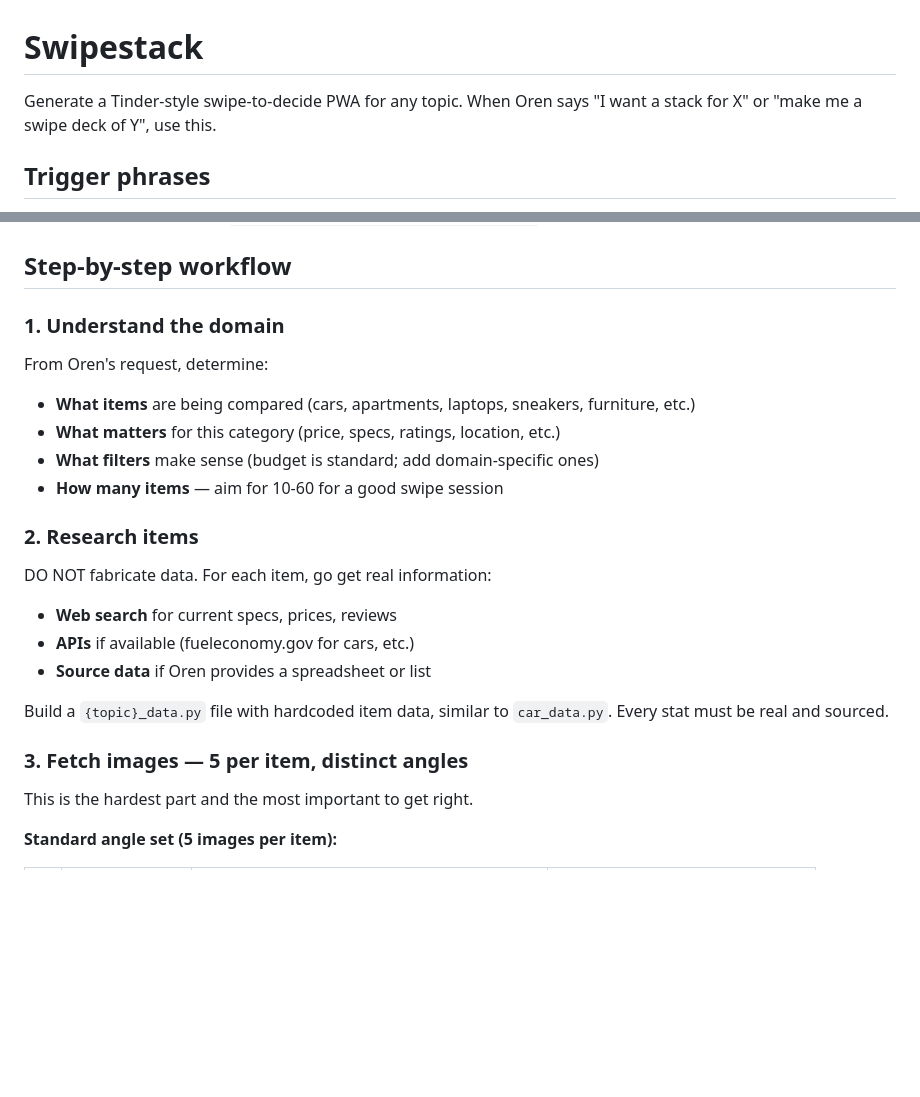
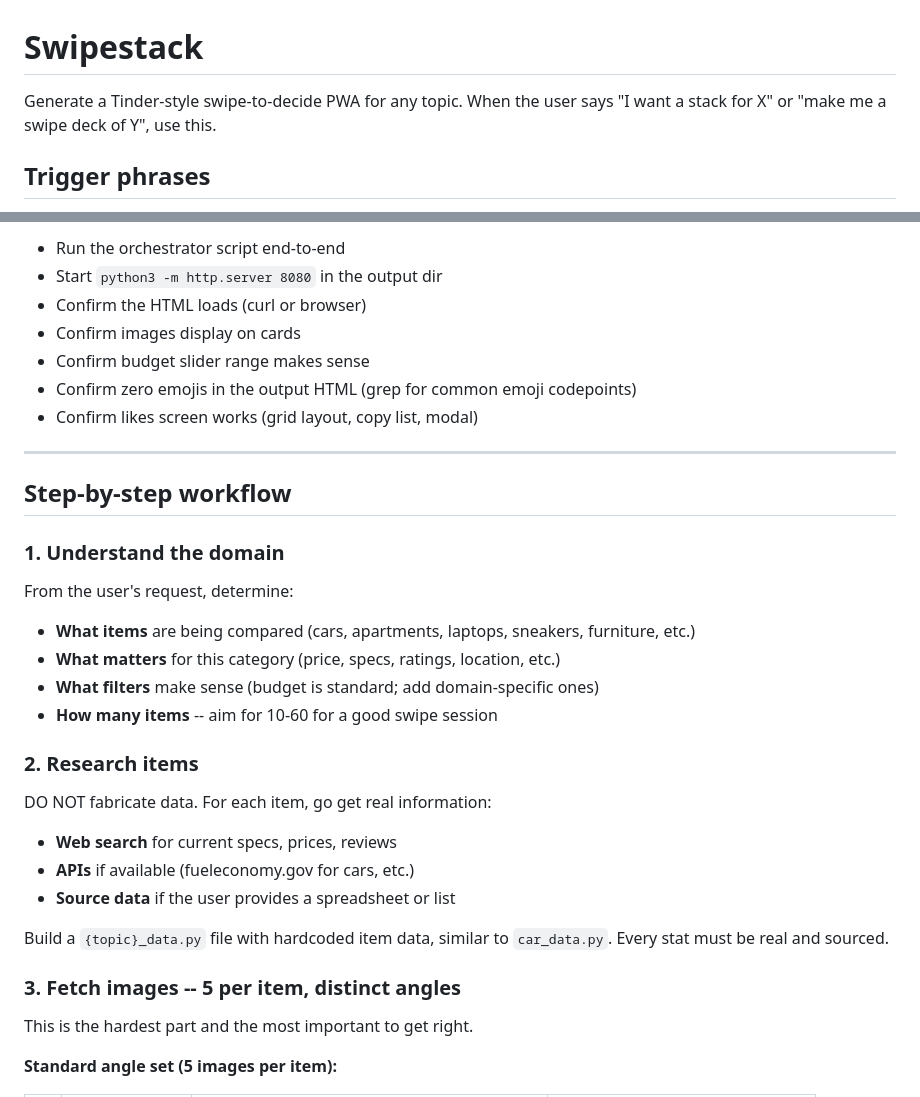
Before and after one commit to orenmendelow/swipestack, a Markdown page: SKILL.md, 2 parts joined by grey strips. Rendered like a GitHub page; blank space fills up the shorter version.

```diff
--- a/SKILL.md
+++ b/SKILL.md
@@ -1,6 +1,6 @@
 # Swipestack
 
-Generate a Tinder-style swipe-to-decide PWA for any topic. When Oren says "I want a stack for X" or "make me a swipe deck of Y", use this.
+Generate a Tinder-style swipe-to-decide PWA for any topic. When the user says "I want a stack for X" or "make me a swipe deck of Y", use this.
 
 ## Trigger phrases
 - "I want a stack of..."
@@ -19,23 +81,33 @@ A complete swipe deck: research items, fetch images, build stats, generate the P
+- Run the orchestrator script end-to-end
+- Start `python3 -m http.server 8080` in the output dir
+- Confirm the HTML loads (curl or browser)
+- Confirm images display on cards
+- Confirm budget slider range makes sense
+- Confirm zero emojis in the output HTML (grep for common emoji codepoints)
+- Confirm likes screen works (grid layout, copy list, modal)
+
+---
+
 ## Step-by-step workflow
 
 ### 1. Understand the domain
 
-From Oren's request, determine:
+From the user's request, determine:
 - **What items** are being compared (cars, apartments, laptops, sneakers, furniture, etc.)
 - **What matters** for this category (price, specs, ratings, location, etc.)
 - **What filters** make sense (budget is standard; add domain-specific ones)
-- **How many items** — aim for 10-60 for a good swipe session
+- **How many items** -- aim for 10-60 for a good swipe session
 
 ### 2. Research items
 
 DO NOT fabricate data. For each item, go get real information:
 - **Web search** for current specs, prices, reviews
 - **APIs** if available (fueleconomy.gov for cars, etc.)
-- **Source data** if Oren provides a spreadsheet or list
+- **Source data** if the user provides a spreadsheet or list
 
 Build a `{topic}_data.py` file with hardcoded item data, similar to `car_data.py`. Every stat must be real and sourced.
 
-### 3. Fetch images — 5 per item, distinct angles
+### 3. Fetch images -- 5 per item, distinct angles
 
 This is the hardest part and the most important to get right.
 
```
Also changed, not shown: other parts of SKILL.md (+67 -5 lines).
